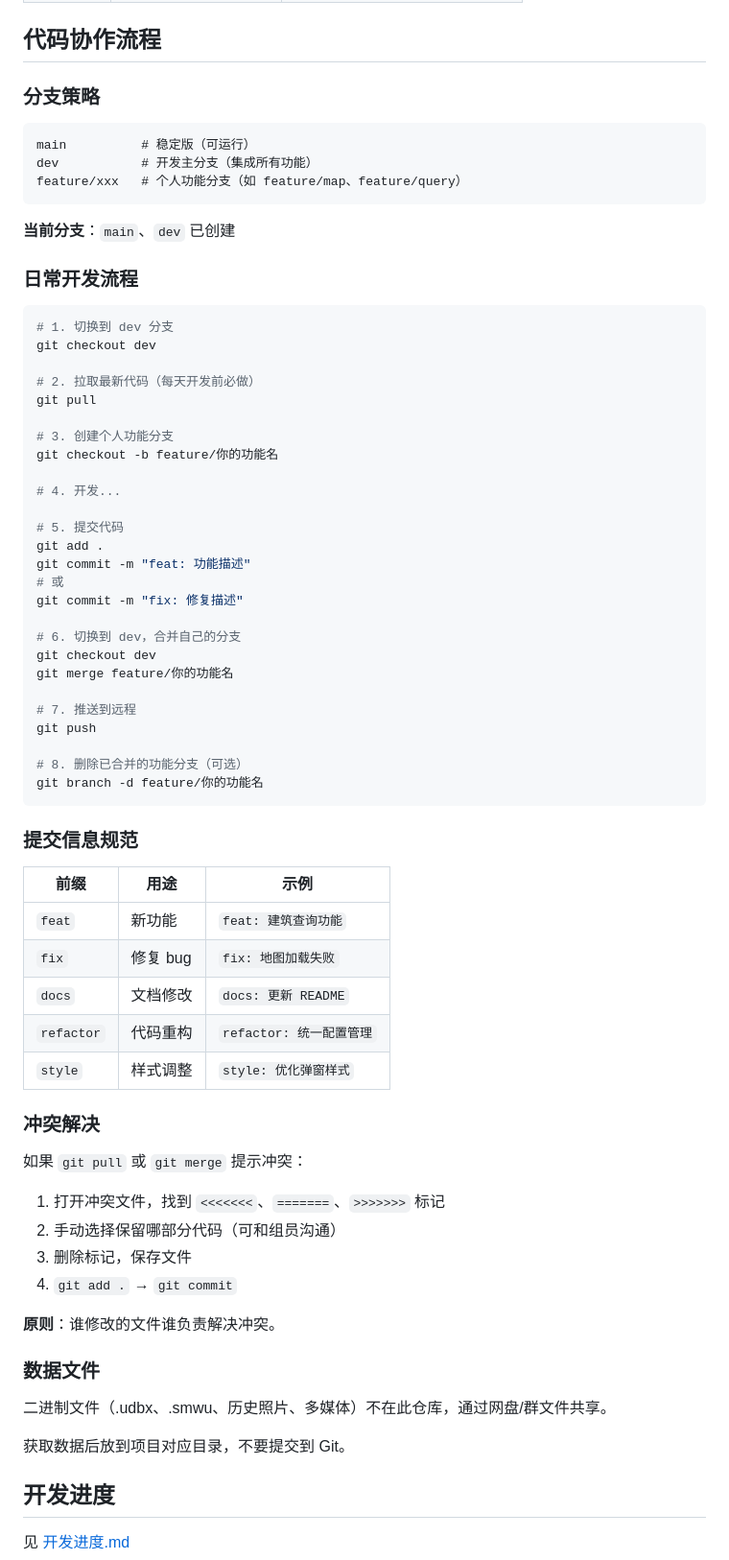
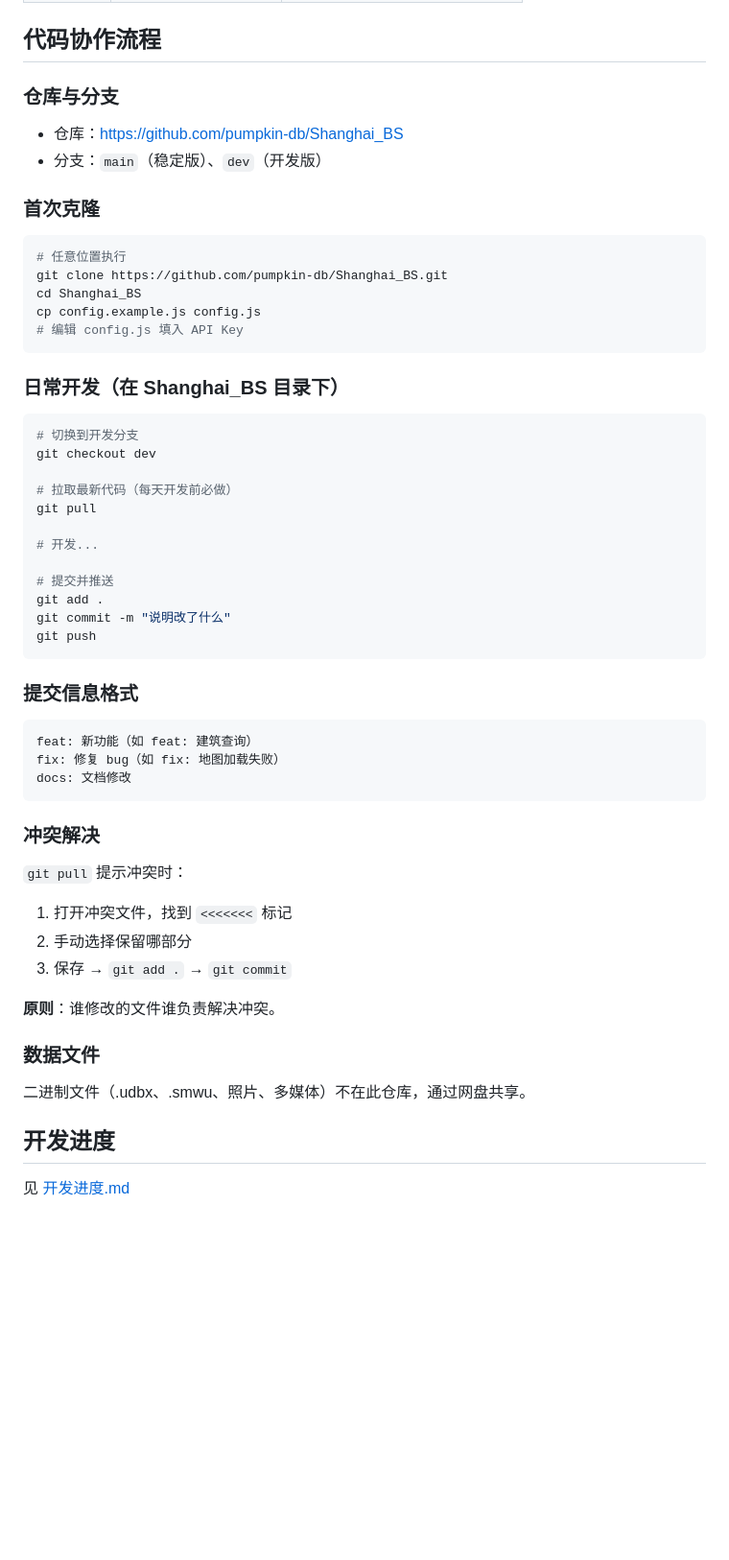
Before and after one commit to pumpkin-db/Shanghai_BS, a Markdown page: README.md, the part around the change. Shown at 96% size. GitHub-like rendering; blank space fills up the shorter version.

Commit message:
docs: 精简协作流程

````diff
--- a/README.md
+++ b/README.md
@@ -61,73 +61,58 @@ Shanghai_BS/
 
 ## 代码协作流程
 
-### 分支策略
+### 仓库与分支
+
+- 仓库：https://github.com/pumpkin-db/Shanghai_BS
+- 分支：`main`（稳定版）、`dev`（开发版）
+
+### 首次克隆
+
+```bash
+# 任意位置执行
+git clone https://github.com/pumpkin-db/Shanghai_BS.git
+cd Shanghai_BS
+cp config.example.js config.js
+# 编辑 config.js 填入 API Key
+```
+
+### 日常开发（在 Shanghai_BS 目录下）
+
+```bash
+# 切换到开发分支
+git checkout dev
+
+# 拉取最新代码（每天开发前必做）
+git pull
+
+# 开发...
+
+# 提交并推送
+git add .
+git commit -m "说明改了什么"
+git push
+```
+
+### 提交信息格式
 
 ```
-main          # 稳定版（可运行）
-dev           # 开发主分支（集成所有功能）
-feature/xxx   # 个人功能分支（如 feature/map、feature/query）
+feat: 新功能（如 feat: 建筑查询）
+fix: 修复 bug（如 fix: 地图加载失败）
+docs: 文档修改
 ```
-
-**当前分支**：`main`、`dev` 已创建
-
-### 日常开发流程
-
-```bash
-# 1. 切换到 dev 分支
-git checkout dev
-
-# 2. 拉取最新代码（每天开发前必做）
-git pull
-
-# 3. 创建个人功能分支
-git checkout -b feature/你的功能名
-
-# 4. 开发...
-
-# 5. 提交代码
-git add .
-git commit -m "feat: 功能描述"
-# 或
-git commit -m "fix: 修复描述"
-
-# 6. 切换到 dev，合并自己的分支
-git checkout dev
-git merge feature/你的功能名
-
-# 7. 推送到远程
-git push
-
-# 8. 删除已合并的功能分支（可选）
-git branch -d feature/你的功能名
-```
-
-### 提交信息规范
-
-| 前缀 | 用途 | 示例 |
-|------|------|------|
-| `feat` | 新功能 | `feat: 建筑查询功能` |
-| `fix` | 修复 bug | `fix: 地图加载失败` |
-| `docs` | 文档修改 | `docs: 更新 README` |
-| `refactor` | 代码重构 | `refactor: 统一配置管理` |
-| `style` | 样式调整 | `style: 优化弹窗样式` |
 
 ### 冲突解决
 
-如果 `git pull` 或 `git merge` 提示冲突：
-
-1. 打开冲突文件，找到 `<<<<<<<`、`=======`、`>>>>>>>` 标记
-2. 手动选择保留哪部分代码（可和组员沟通）
-3. 删除标记，保存文件
-4. `git add .` → `git commit`
+`git pull` 提示冲突时：
+1. 打开冲突文件，找到 `<<<<<<<` 标记
+2. 手动选择保留哪部分
+3. 保存 → `git add .` → `git commit`
 
 **原则**：谁修改的文件谁负责解决冲突。
 
 ### 数据文件
 
-二进制文件（.udbx、.smwu、历史照片、多媒体）不在此仓库，通过网盘/群文件共享。
-
-获取数据后放到项目对应目录，不要提交到 Git。
+二进制文件（.udbx、.smwu、照片、多媒体）不在此仓库，通过网盘共享。
 
 ## 开发进度
 
````
